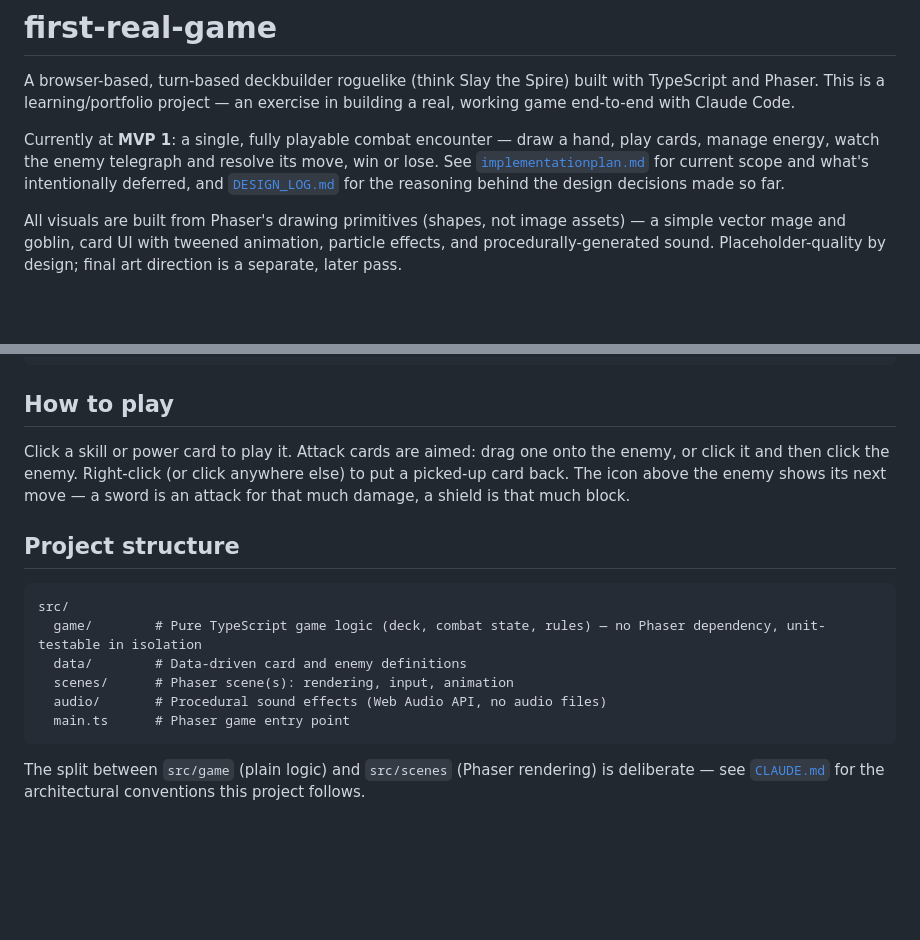
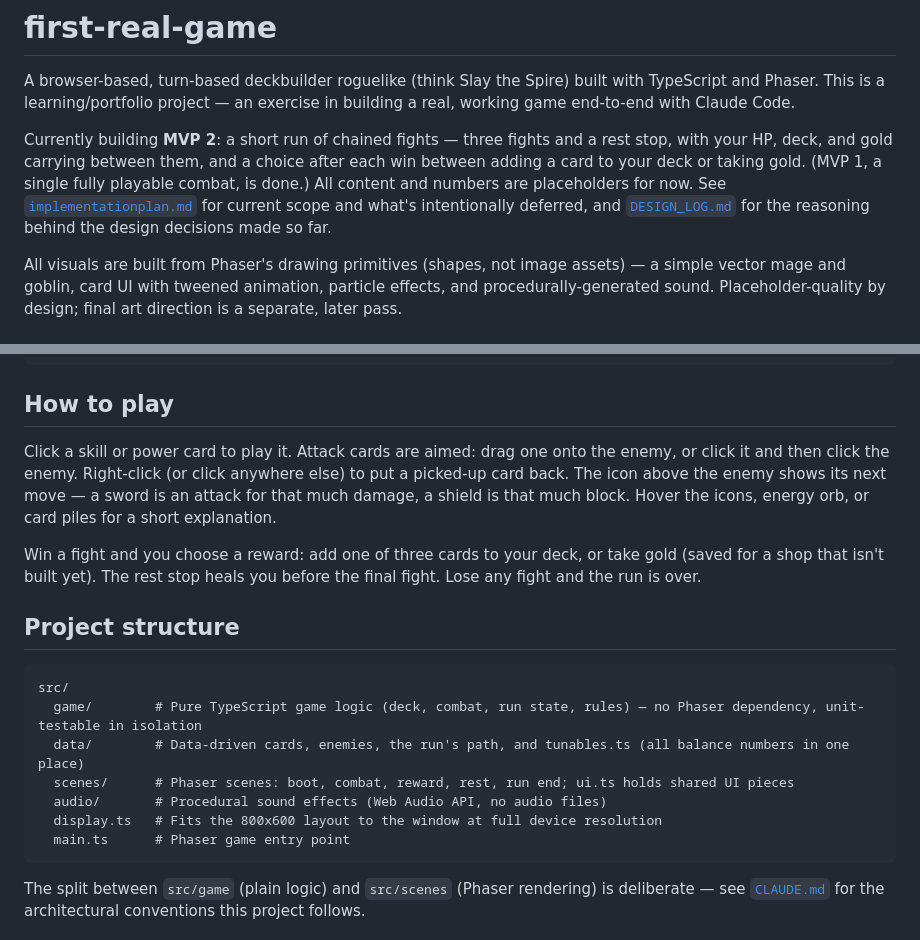
Before and after one commit to nxkgit/first-real-game, a Markdown page: README.md, 2 parts joined by grey strips. Drawn GitHub-style; blank space fills up the shorter version.

````diff
--- a/README.md
+++ b/README.md
@@ -2,7 +2,7 @@
 
 A browser-based, turn-based deckbuilder roguelike (think Slay the Spire) built with TypeScript and Phaser. This is a learning/portfolio project — an exercise in building a real, working game end-to-end with Claude Code.
 
-Currently at **MVP 1**: a single, fully playable combat encounter — draw a hand, play cards, manage energy, watch the enemy telegraph and resolve its move, win or lose. See [`implementationplan.md`](implementationplan.md) for current scope and what's intentionally deferred, and [`DESIGN_LOG.md`](DESIGN_LOG.md) for the reasoning behind the design decisions made so far.
+Currently building **MVP 2**: a short run of chained fights — three fights and a rest stop, with your HP, deck, and gold carrying between them, and a choice after each win between adding a card to your deck or taking gold. (MVP 1, a single fully playable combat, is done.) All content and numbers are placeholders for now. See [`implementationplan.md`](implementationplan.md) for current scope and what's intentionally deferred, and [`DESIGN_LOG.md`](DESIGN_LOG.md) for the reasoning behind the design decisions made so far.
 
 All visuals are built from Phaser's drawing primitives (shapes, not image assets) — a simple vector mage and goblin, card UI with tweened animation, particle effects, and procedurally-generated sound. Placeholder-quality by design; final art direction is a separate, later pass.
 
@@ -74,16 +74,19 @@ npm test         # unit tests for the game-logic layer (src/game), via Vitest
 
 ## How to play
 
-Click a skill or power card to play it. Attack cards are aimed: drag one onto the enemy, or click it and then click the enemy. Right-click (or click anywhere else) to put a picked-up card back. The icon above the enemy shows its next move — a sword is an attack for that much damage, a shield is that much block.
+Click a skill or power card to play it. Attack cards are aimed: drag one onto the enemy, or click it and then click the enemy. Right-click (or click anywhere else) to put a picked-up card back. The icon above the enemy shows its next move — a sword is an attack for that much damage, a shield is that much block. Hover the icons, energy orb, or card piles for a short explanation.
+
+Win a fight and you choose a reward: add one of three cards to your deck, or take gold (saved for a shop that isn't built yet). The rest stop heals you before the final fight. Lose any fight and the run is over.
 
 ## Project structure
 
 ```
 src/
-  game/        # Pure TypeScript game logic (deck, combat state, rules) — no Phaser dependency, unit-testable in isolation
-  data/        # Data-driven card and enemy definitions
-  scenes/      # Phaser scene(s): rendering, input, animation
+  game/        # Pure TypeScript game logic (deck, combat, run state, rules) — no Phaser dependency, unit-testable in isolation
+  data/        # Data-driven cards, enemies, the run's path, and tunables.ts (all balance numbers in one place)
+  scenes/      # Phaser scenes: boot, combat, reward, rest, run end; ui.ts holds shared UI pieces
   audio/       # Procedural sound effects (Web Audio API, no audio files)
+  display.ts   # Fits the 800x600 layout to the window at full device resolution
   main.ts      # Phaser game entry point
 ```
 
````
Also changed, not shown: DESIGN_LOG.md (+3 -0 lines), implementationplan.md (+19 -7 lines).
